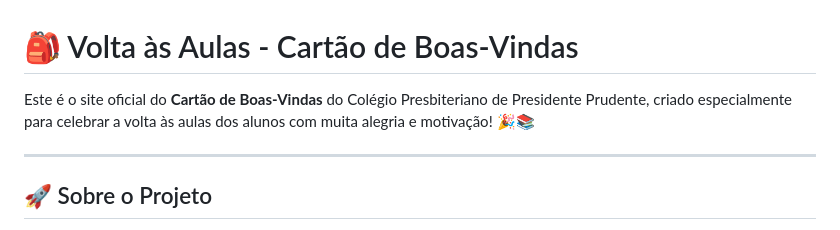
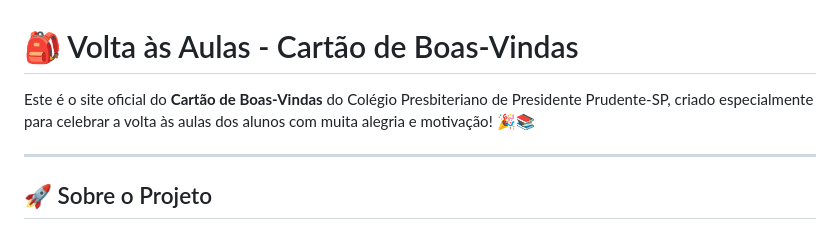
Before and after one commit to ColegioPresbiteriano/Site-Cart-o-de-Boas-Vindas, a Markdown page: README.md, the part around the change. GitHub-like rendering.

Commit message:
Update README.md
atualização de dados.

```diff
--- a/README.md
+++ b/README.md
@@ -1,6 +1,6 @@
 # 🎒 Volta às Aulas - Cartão de Boas-Vindas
 
-Este é o site oficial do **Cartão de Boas-Vindas** do Colégio Presbiteriano de Presidente Prudente, criado especialmente para celebrar a volta às aulas dos alunos com muita alegria e motivação! 🎉📚
+Este é o site oficial do **Cartão de Boas-Vindas** do Colégio Presbiteriano de Presidente Prudente-SP, criado especialmente para celebrar a volta às aulas dos alunos com muita alegria e motivação! 🎉📚
 
 ---
 
```
